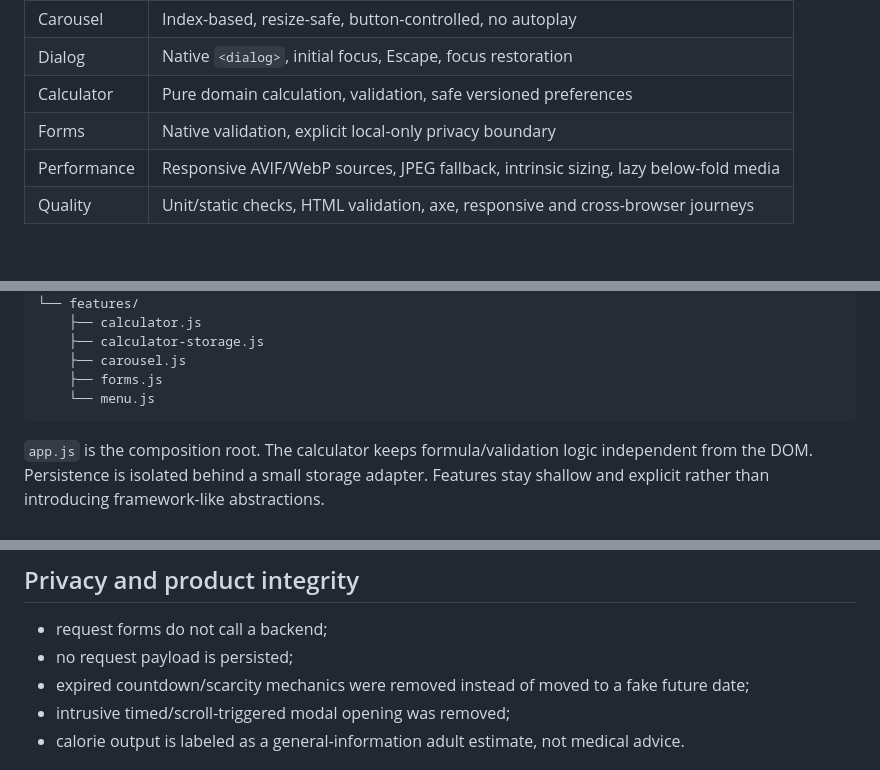
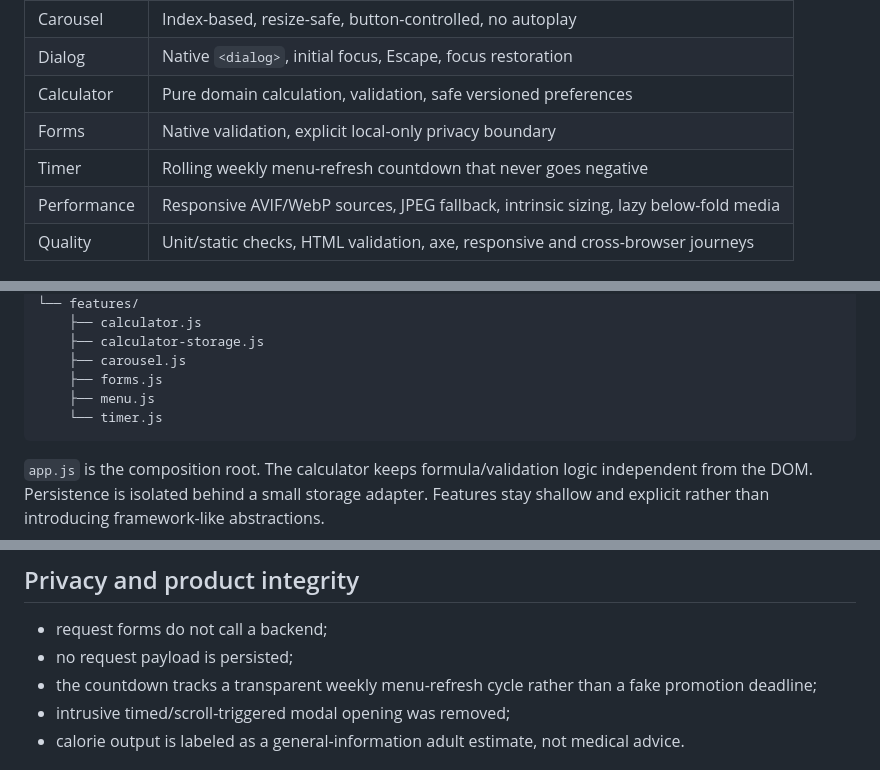
Before and after one commit to MykolaDotsenko/Healthy-Lifestyle-Website-Vanilla-JS, a Markdown page: README.md, 3 parts joined by grey strips. Rendered like a GitHub page; blank space fills up the shorter version.

Commit message:
docs: document rolling weekly countdown

````diff
--- a/README.md
+++ b/README.md
@@ -24,6 +24,7 @@ It is intentionally **not** presented as a functioning meal-delivery company. Re
 | Dialog | Native `<dialog>`, initial focus, Escape, focus restoration |
 | Calculator | Pure domain calculation, validation, safe versioned preferences |
 | Forms | Native validation, explicit local-only privacy boundary |
+| Timer | Rolling weekly menu-refresh countdown that never goes negative |
 | Performance | Responsive AVIF/WebP sources, JPEG fallback, intrinsic sizing, lazy below-fold media |
 | Quality | Unit/static checks, HTML validation, axe, responsive and cross-browser journeys |
 
@@ -42,7 +43,8 @@ js/
     ├── calculator-storage.js
     ├── carousel.js
     ├── forms.js
-    └── menu.js
+    ├── menu.js
+    └── timer.js
 ```
 
 `app.js` is the composition root. The calculator keeps formula/validation logic independent from the DOM. Persistence is isolated behind a small storage adapter. Features stay shallow and explicit rather than introducing framework-like abstractions.
@@ -86,7 +88,7 @@ node scripts/optimize-images.mjs
 
 - request forms do not call a backend;
 - no request payload is persisted;
-- expired countdown/scarcity mechanics were removed instead of moved to a fake future date;
+- the countdown tracks a transparent weekly menu-refresh cycle rather than a fake promotion deadline;
 - intrusive timed/scroll-triggered modal opening was removed;
 - calorie output is labeled as a general-information adult estimate, not medical advice.
 
````
